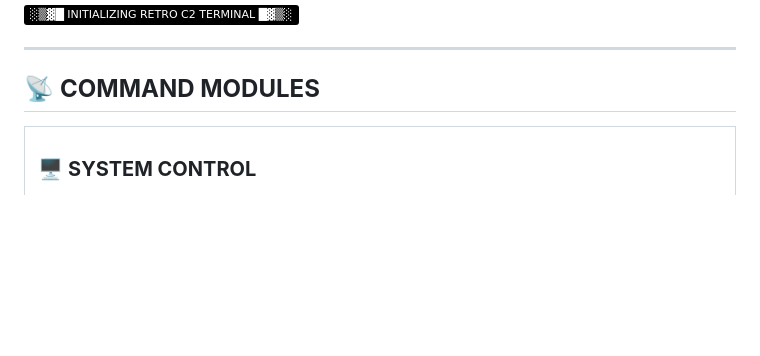
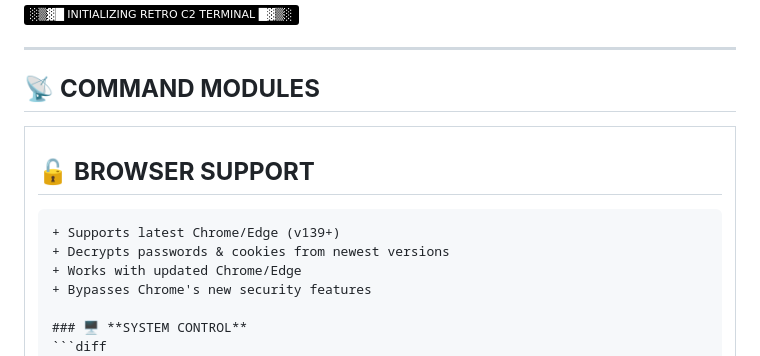
Before and after one commit to maddoxlovescats/Retro-C2, a Markdown page: README.md, the part around the change. GitHub-like rendering; badges without logos; blank space fills up the shorter version.

````diff
--- a/README.md
+++ b/README.md
@@ -23,6 +23,15 @@ RetroC2 is Web Based - RAT / Stealer,  Written In Golang/C++
 <table>
 <tr>
 <td width="50%">
+
+
+## 🔓 **BROWSER SUPPORT**
+
+```diff
++ Supports latest Chrome/Edge (v139+)
++ Decrypts passwords & cookies from newest versions
++ Works with updated Chrome/Edge
++ Bypasses Chrome's new security features
 
 ### 🖥️ **SYSTEM CONTROL**
 ```diff
````
